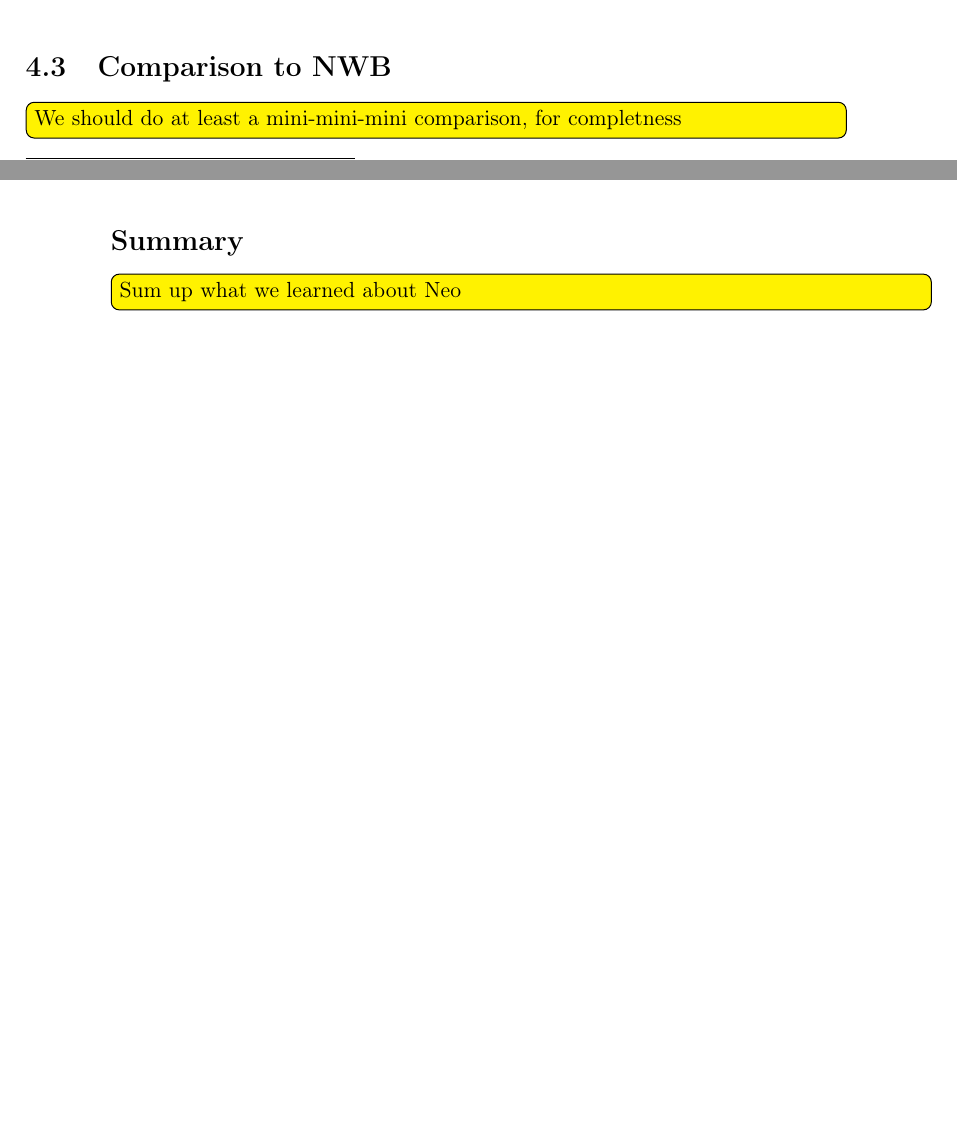
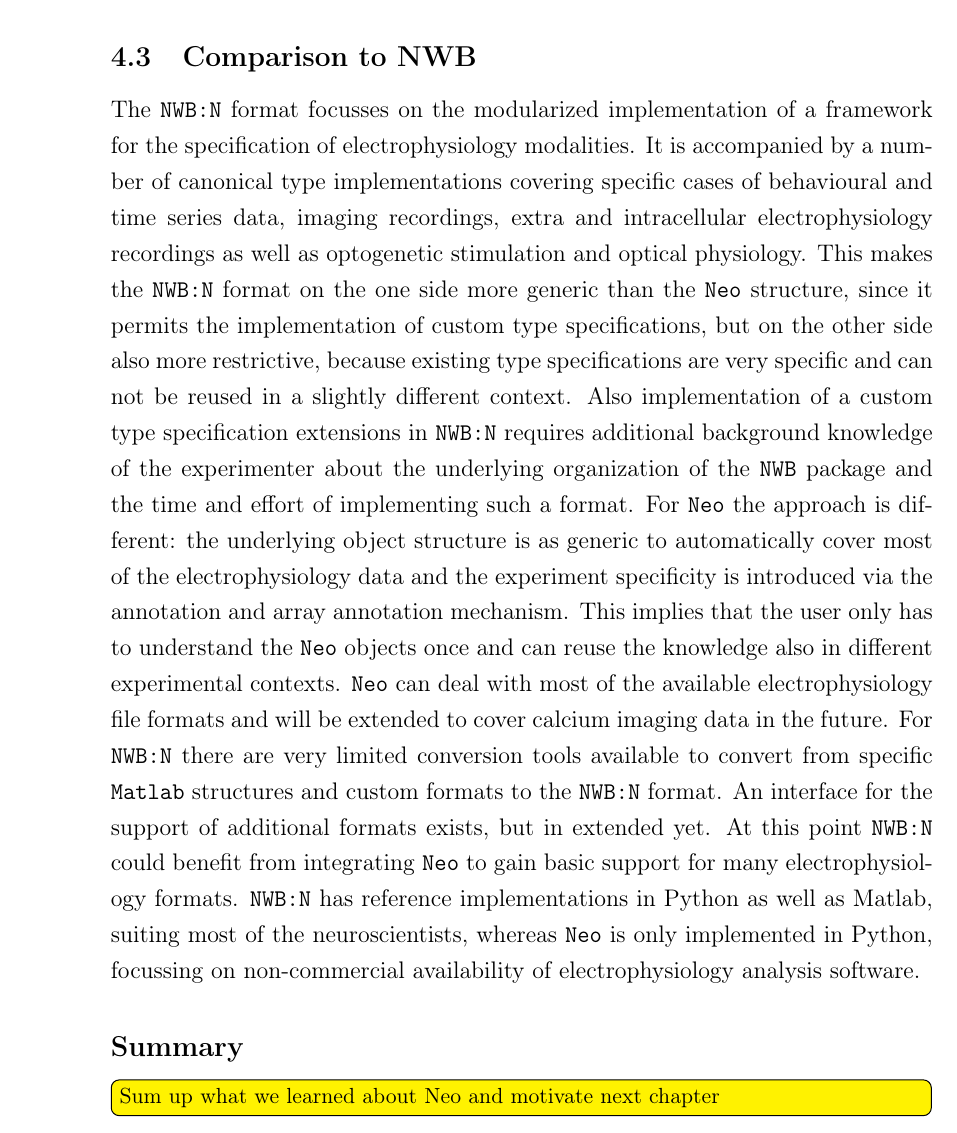
Before and after one commit to JuliaSprenger/PhD_thesis, a LaTeX document (latex/main.tex, which reads latex/sections/Section_4.tex): two parts of pages 29 and 30 of 35 before the commit and part of page 30 of 35 after it, the two joined at a grey line, cut so that both start at the same text, the shorter picture padded with empty space. Compiled offline with pdfLaTeX.

Commit message:
Add subsection about NWB format

```diff
--- a/latex/sections/Section_4.tex
+++ b/latex/sections/Section_4.tex
@@ -188,8 +188,14 @@ We demonstrate the merging of the data together with the metadata into a single
 
 
 \subsection{Comparison to NWB}
-\todo{We should do at least a mini-mini-mini comparison, for completness}
+The \software{NWB:N} format focusses on the modularized implementation of a framework for the specification of electrophysiology modalities. %https://pynwb.readthedocs.io/en/stable/overview_software_architecture.html
+It is accompanied by a number of canonical type implementations covering specific cases of behavioural  and time series data, imaging recordings, extra and intracellular electrophysiology recordings as well as optogenetic stimulation and optical physiology.  % https://nwb-schema.readthedocs.io/en/latest/
+This makes the \software{NWB:N} format on the one side more generic than the \software{Neo} structure, since it permits the implementation of custom type specifications, but on the other side also more restrictive, because existing type specifications are very specific and can not be reused in a slightly different context. Also implementation of a custom type specification extensions in \software{NWB:N} requires additional background knowledge of the experimenter about the underlying organization of the \software{NWB} package and the time and effort of implementing such a format. %https://nwb-schema.readthedocs.io/en/latest/format_description.html#extending-the-format
+For \software{Neo} the approach is different: the underlying object structure is as generic to automatically cover most of the electrophysiology data and the experiment specificity is introduced via the annotation and array annotation mechanism. This implies that the user only has to understand the \software{Neo} objects once and can reuse the knowledge also in different experimental contexts.
+\software{Neo} can deal with most of the available electrophysiology file formats and will be extended to cover calcium imaging data in the future. For \software{NWB:N} there are very limited conversion tools available to convert from specific \software{Matlab} structures and custom formats to the \software{NWB:N} format. %https://github.com/NeurodataWithoutBorders/exp2nwb  https://github.com/NeurodataWithoutBorders/mat2nwb https://github.com/NeurodataWithoutBorders/nwbn-conversion-tools
+An interface for the support of additional formats exists, but in extended yet. At this point \software{NWB:N} could benefit from integrating \software{Neo} to gain basic support for many electrophysiology formats.
+\software{NWB:N} has reference implementations in Python as well as Matlab, suiting most of the neuroscientists, whereas \software{Neo} is only implemented in Python, focussing on non-commercial availability of electrophysiology analysis software.
 
 
 \subsection*{Summary}
-\todo{Sum up what we learned about Neo}
+\todo{Sum up what we learned about Neo and motivate next chapter}
```
